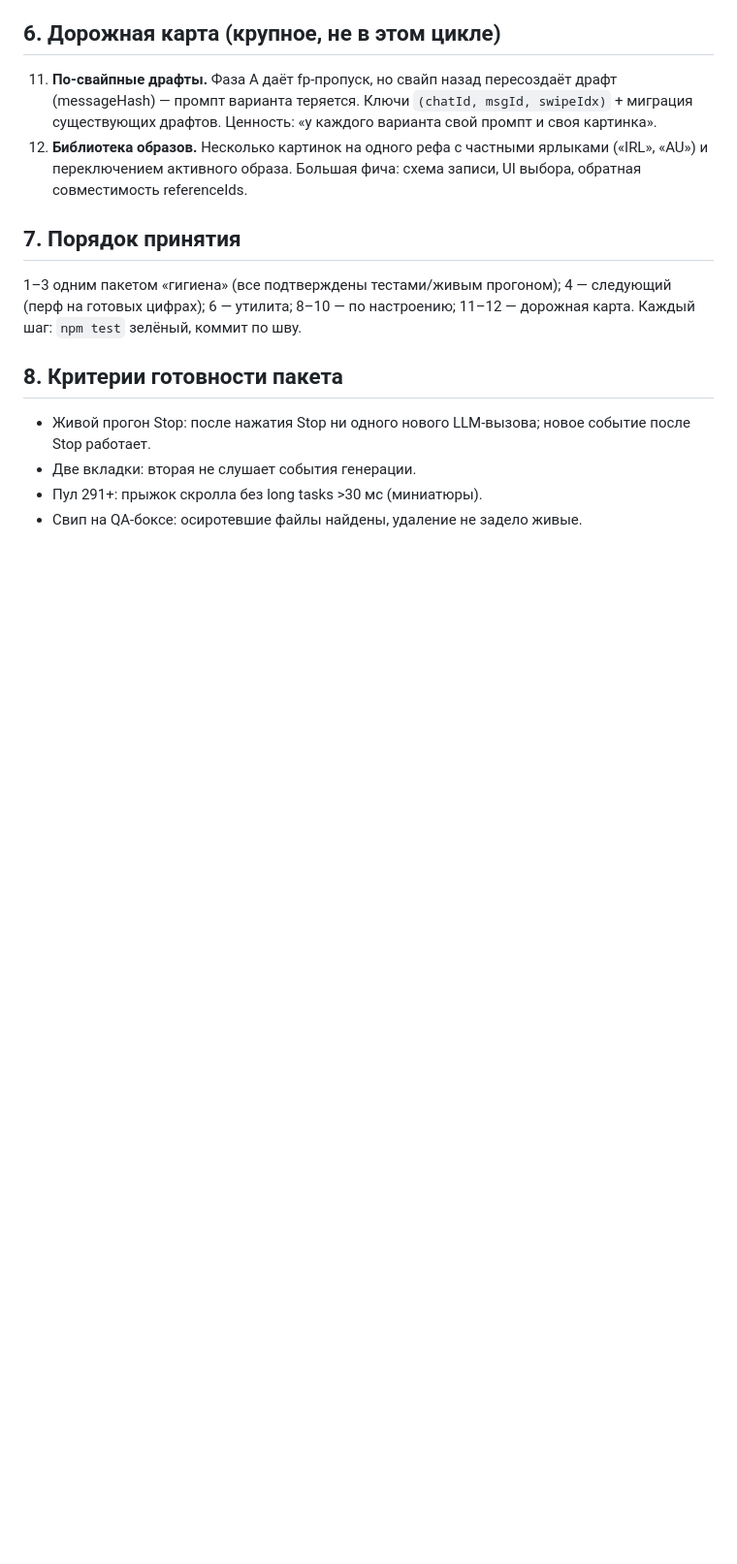
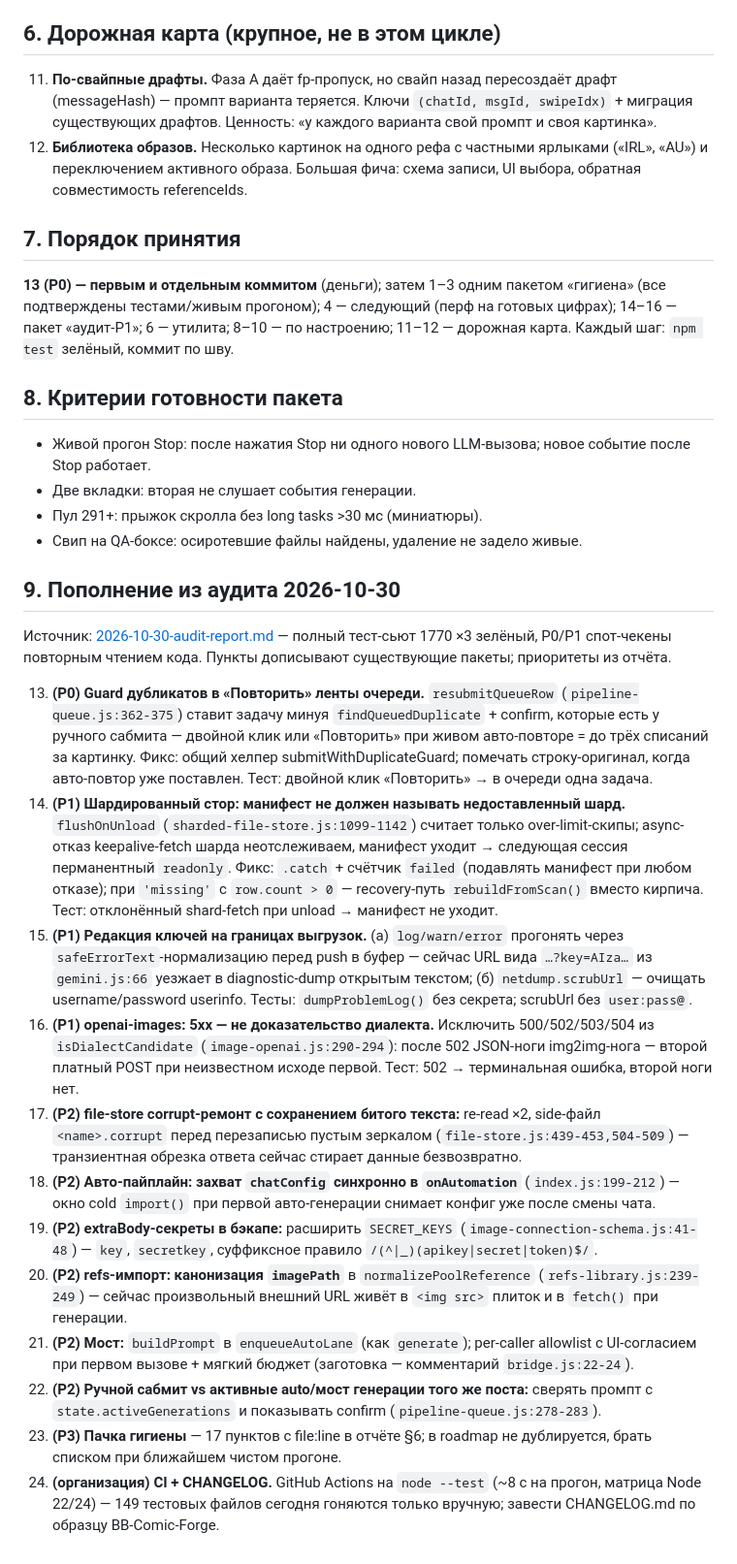
Before and after one commit to ochen-beep/SillyTavern-UR-Image-Studio, a Markdown page: docs/2026-10-29-improvement-roadmap-plan.md, the part around one of its changes. Shown at 97% size. Rendered like a GitHub page; blank space fills up the shorter version.

```diff
--- a/docs/2026-10-29-improvement-roadmap-plan.md
+++ b/docs/2026-10-29-improvement-roadmap-plan.md
@@ -81,8 +84,9 @@
 
 ## 7. Порядок принятия
 
-1–3 одним пакетом «гигиена» (все подтверждены тестами/живым прогоном);
-4 — следующий (перф на готовых цифрах); 6 — утилита; 8–10 — по настроению;
+**13 (P0) — первым и отдельным коммитом** (деньги); затем 1–3 одним пакетом
+«гигиена» (все подтверждены тестами/живым прогоном); 4 — следующий (перф на
+готовых цифрах); 14–16 — пакет «аудит-P1»; 6 — утилита; 8–10 — по настроению;
 11–12 — дорожная карта. Каждый шаг: `npm test` зелёный, коммит по шву.
 
 ## 8. Критерии готовности пакета
@@ -92,3 +96,56 @@
 - Две вкладки: вторая не слушает события генерации.
 - Пул 291+: прыжок скролла без long tasks >30 мс (миниатюры).
 - Свип на QA-боксе: осиротевшие файлы найдены, удаление не задело живые.
+
+## 9. Пополнение из аудита 2026-10-30
+
+Источник: [2026-10-30-audit-report.md](2026-10-30-audit-report.md) — полный
+тест-сьют 1770 ×3 зелёный, P0/P1 спот-чекены повторным чтением кода. Пункты
+дописывают существующие пакеты; приоритеты из отчёта.
+
+13. **(P0) Guard дубликатов в «Повторить» ленты очереди.** `resubmitQueueRow`
+    (`pipeline-queue.js:362-375`) ставит задачу минуя `findQueuedDuplicate` +
+    confirm, которые есть у ручного сабмита — двойной клик или «Повторить» при
+    живом авто-повторе = до трёх списаний за картинку. Фикс: общий хелпер
+    submitWithDuplicateGuard; помечать строку-оригинал, когда авто-повтор уже
+    поставлен. Тест: двойной клик «Повторить» → в очереди одна задача.
+14. **(P1) Шардированный стор: манифест не должен называть недоставленный
+    шард.** `flushOnUnload` (`sharded-file-store.js:1099-1142`) считает только
+    over-limit-скипы; async-отказ keepalive-fetch шарда неотслеживаем, манифест
+    уходит → следующая сессия перманентный `readonly`. Фикс: `.catch` + счётчик
+    `failed` (подавлять манифест при любом отказе); при `'missing'` с
+    `row.count > 0` — recovery-путь `rebuildFromScan()` вместо кирпича.
+    Тест: отклонённый shard-fetch при unload → манифест не уходит.
+15. **(P1) Редакция ключей на границах выгрузок.** (а) `log/warn/error`
+    прогонять через `safeErrorText`-нормализацию перед push в буфер — сейчас
+    URL вида `…?key=AIza…` из `gemini.js:66` уезжает в diagnostic-dump открытым
+    текстом; (б) `netdump.scrubUrl` — очищать username/password userinfo.
+    Тесты: `dumpProblemLog()` без секрета; scrubUrl без `user:pass@`.
+16. **(P1) openai-images: 5xx — не доказательство диалекта.** Исключить
+    500/502/503/504 из `isDialectCandidate` (`image-openai.js:290-294`):
+    после 502 JSON-ноги img2img-нога — второй платный POST при неизвестном
+    исходе первой. Тест: 502 → терминальная ошибка, второй ноги нет.
+17. **(P2) file-store corrupt-ремонт с сохранением битого текста:** re-read
+    ×2, side-файл `<name>.corrupt` перед перезаписью пустым зеркалом
+    (`file-store.js:439-453,504-509`) — транзиентная обрезка ответа сейчас
+    стирает данные безвозвратно.
+18. **(P2) Авто-пайплайн: захват `chatConfig` синхронно в `onAutomation`**
+    (`index.js:199-212`) — окно cold `import()` при первой авто-генерации
+    снимает конфиг уже после смены чата.
+19. **(P2) extraBody-секреты в бэкапе:** расширить `SECRET_KEYS`
+    (`image-connection-schema.js:41-48`) — `key`, `secretkey`, суффиксное
+    правило `/(^|_)(apikey|secret|token)$/`.
+20. **(P2) refs-импорт: канонизация `imagePath`** в `normalizePoolReference`
+    (`refs-library.js:239-249`) — сейчас произвольный внешний URL живёт в
+    `<img src>` плиток и в `fetch()` при генерации.
+21. **(P2) Мост:** `buildPrompt` в `enqueueAutoLane` (как `generate`);
+    per-caller allowlist с UI-согласием при первом вызове + мягкий бюджет
+    (заготовка — комментарий `bridge.js:22-24`).
+22. **(P2) Ручной сабмит vs активные auto/мост генерации того же поста:**
+    сверять промпт с `state.activeGenerations` и показывать confirm
+    (`pipeline-queue.js:278-283`).
+23. **(P3) Пачка гигиены** — 17 пунктов с file:line в отчёте §6; в roadmap не
+    дублируется, брать списком при ближайшем чистом прогоне.
+24. **(организация) CI + CHANGELOG.** GitHub Actions на `node --test`
+    (~8 с на прогон, матрица Node 22/24) — 149 тестовых файлов сегодня
+    гоняются только вручную; завести CHANGELOG.md по образцу BB-Comic-Forge.
```
Also changed, not shown: other parts of docs/2026-10-29-improvement-roadmap-plan.md (+3 -0 lines), docs/2026-10-30-audit-report.md (added, +146 -0 lines), docs/2026-10-30-bbcf-comparison-audit-plan.md (added, +71 -0 lines).
